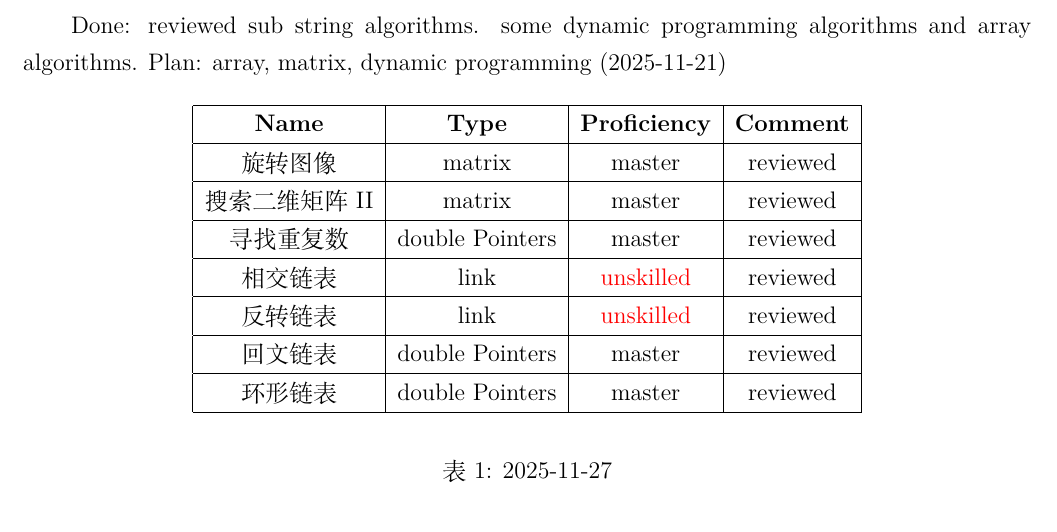
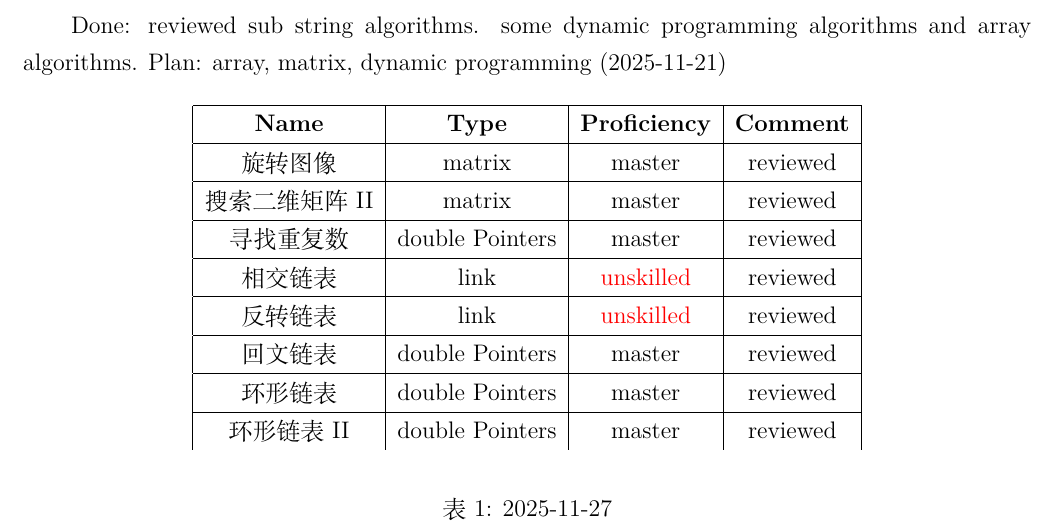
Before and after one commit to WinfredMa/algorithm-learning-js, a LaTeX book (notes/main.tex, which reads notes/log.tex): part of page 3 of 59, cut so that both start at the same text. Compiled offline with XeLaTeX.

Commit message:
updated log

```diff
--- a/notes/log.tex
+++ b/notes/log.tex
@@ -40,6 +40,7 @@ Plan: array, matrix, dynamic programming (2025-11-21)
     \hline
     环形链表 & double Pointers & master & reviewed \\
     \hline
+    环形链表 II & double Pointers & master & reviewed \\
     \end{tabular}
     \end{center}
     \caption{2025-11-27}
```
